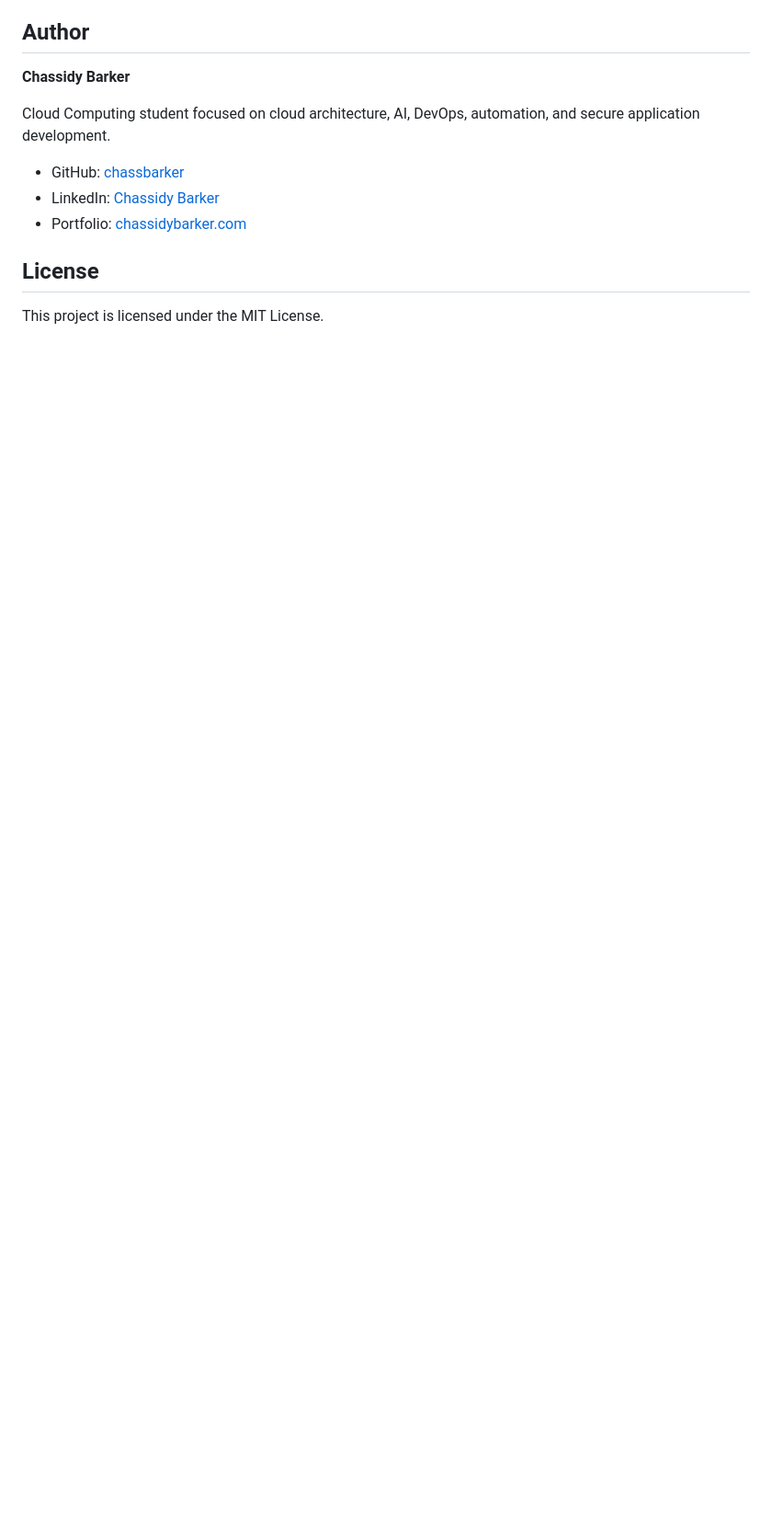
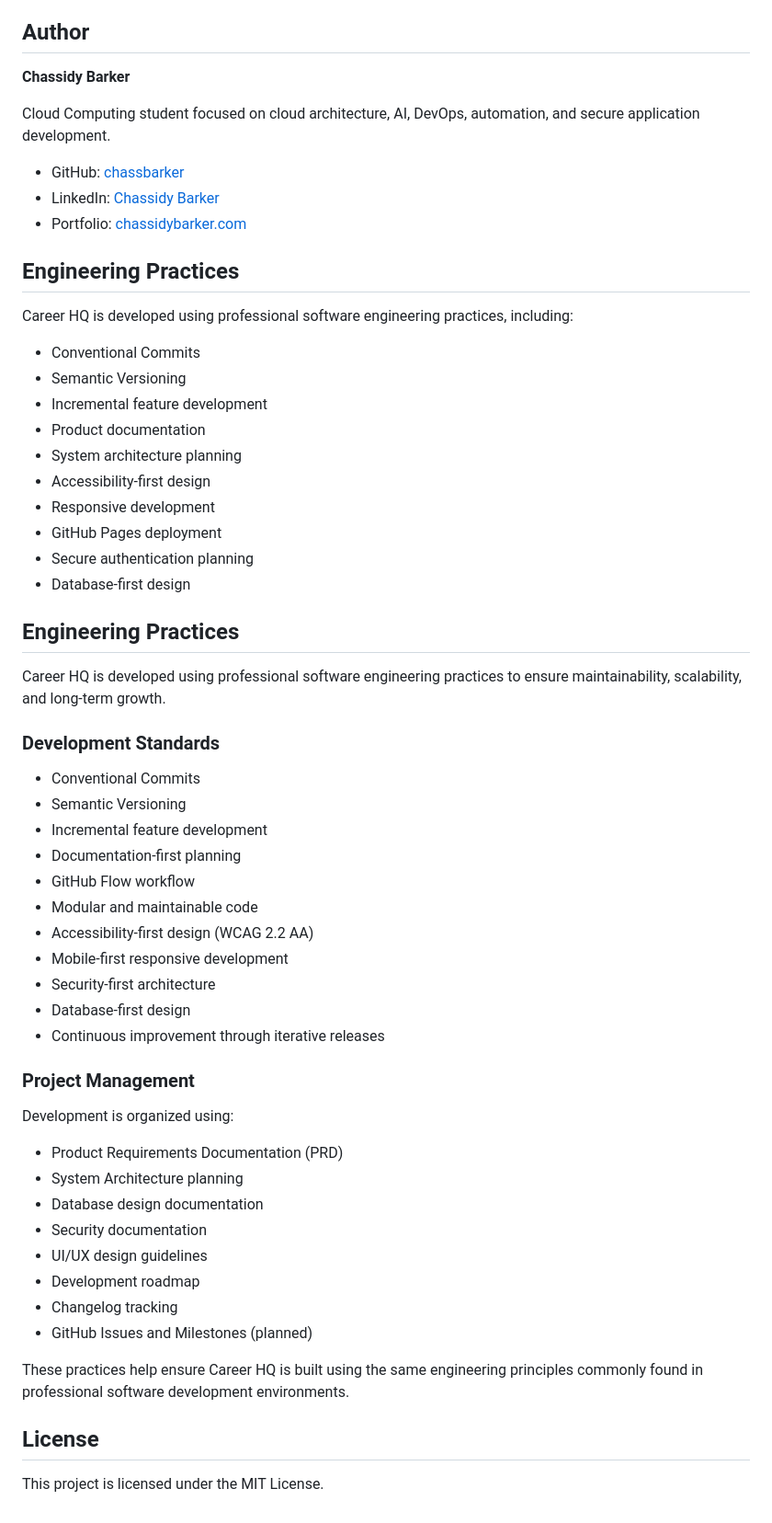
Before and after one commit to chassbarker/career-hq, a Markdown page: README.md, the part around one of its changes. Shown at 92% size. Rendered like a GitHub page; blank space fills up the shorter version.

```diff
--- a/README.md
+++ b/README.md
@@ -510,6 +541,54 @@ Cloud Computing student focused on cloud architecture, AI, DevOps, automation, a
 * LinkedIn: [Chassidy Barker](https://www.linkedin.com/in/chassidy-barker-02478535a)
 * Portfolio: [chassidybarker.com](https://chassidybarker.com)
 
+## Engineering Practices
+
+Career HQ is developed using professional software engineering practices, including:
+
+- Conventional Commits
+- Semantic Versioning
+- Incremental feature development
+- Product documentation
+- System architecture planning
+- Accessibility-first design
+- Responsive development
+- GitHub Pages deployment
+- Secure authentication planning
+- Database-first design
+
+## Engineering Practices
+
+Career HQ is developed using professional software engineering practices to ensure maintainability, scalability, and long-term growth.
+
+### Development Standards
+
+- Conventional Commits
+- Semantic Versioning
+- Incremental feature development
+- Documentation-first planning
+- GitHub Flow workflow
+- Modular and maintainable code
+- Accessibility-first design (WCAG 2.2 AA)
+- Mobile-first responsive development
+- Security-first architecture
+- Database-first design
+- Continuous improvement through iterative releases
+
+### Project Management
+
+Development is organized using:
+
+- Product Requirements Documentation (PRD)
+- System Architecture planning
+- Database design documentation
+- Security documentation
+- UI/UX design guidelines
+- Development roadmap
+- Changelog tracking
+- GitHub Issues and Milestones (planned)
+
+These practices help ensure Career HQ is built using the same engineering principles commonly found in professional software development environments.
+
 ## License
 
 This project is licensed under the MIT License.
```
Also changed, not shown: other parts of README.md (+31 -0 lines).
